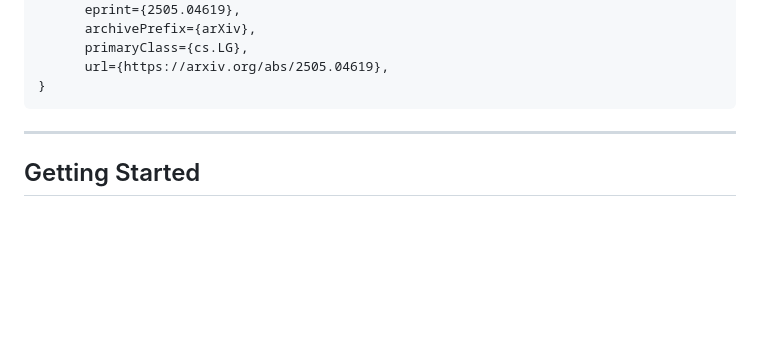
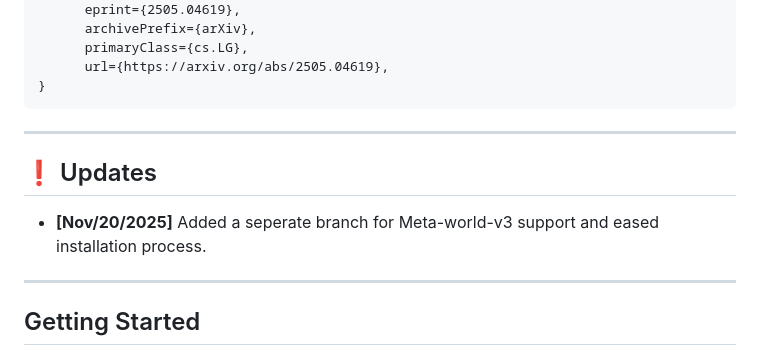
Before and after one commit to aalmuzairee/mad, a Markdown page: README.md, the part around the change. Drawn GitHub-style; blank space fills up the shorter version.

````diff
--- a/README.md
+++ b/README.md
@@ -38,6 +38,12 @@ If you find our work useful, please consider citing our paper:
       url={https://arxiv.org/abs/2505.04619},
 }
 ```
+
+-----
+
+## ❗ Updates
+
+- **[Nov/20/2025]** Added a seperate branch for Meta-world-v3 support and eased installation process.
 
 -----
 
````
